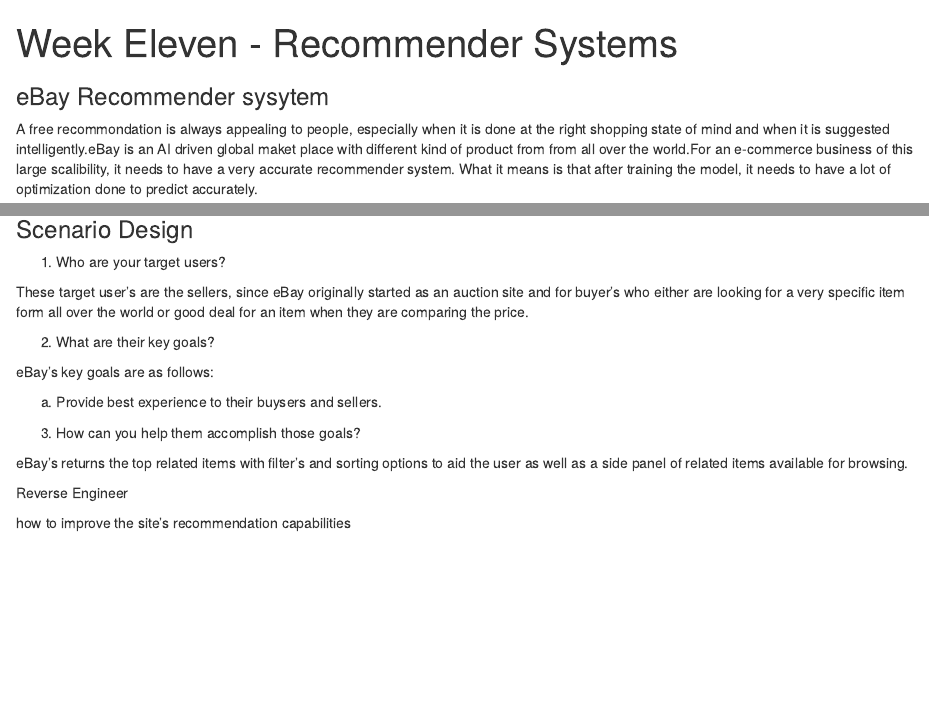
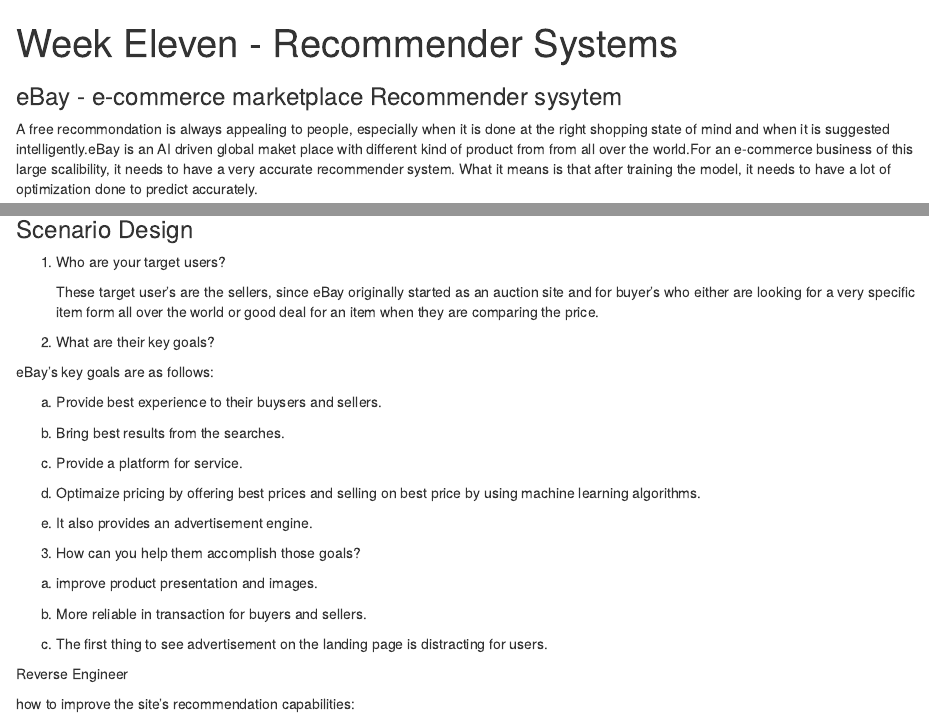
Before and after one commit to uzmabb182/CUNY-SPS-Assignments, an R Markdown document (data_607/recommender_system.Rmd): the page in a window 1100 px wide, from its top, and a second part further down, joined at a grey line. Rendered offline with R 4.5, knitr and Pandoc, with nearby package versions.

Commit message:
Reverse Engineering is in progress

```diff
--- a/data_607/recommender_system.Rmd
+++ b/data_607/recommender_system.Rmd
@@ -4,7 +4,7 @@
 ---
 
 
-### eBay Recommender sysytem
+### eBay - e-commerce marketplace Recommender sysytem
 
 A free recommondation is always appealing to people, especially when it is done at the right shopping state of mind and when it is suggested intelligently.eBay is an AI driven global maket place with different kind of product from from all over the world.For an e-commerce business of this large scalibility, it needs to have a very accurate recommender system. What it means is that after training the model, it needs to have a lot of optimization done to predict accurately.
 
@@ -43,13 +43,27 @@
 
 a. Provide best experience to their buysers and sellers.
 
+b. Bring best results from the searches.
+
+c. Provide a platform for service.
+
+d. Optimaize pricing by offering best prices and selling on best price by using machine learning algorithms.
+
+e. It also provides an advertisement engine.
+
 
 3. How can you help them accomplish those goals?
 
-eBay’s returns the top related items with filter’s and sorting options to aid the user as well as a side panel of related items available for browsing.
+a. improve product presentation and images.
+
+b. More reliable in transaction for buyers and sellers.
+
+c. The first thing to see advertisement on the landing page is distracting for users.
+
 
 Reverse Engineer
 
 
 
-how to improve the site's recommendation capabilities
+
+how to improve the site's recommendation capabilities:
```
Also changed, not shown: data_607/week11/Capture.JPG (added), data_607/recommender_system.Rmd (2 more changed lines).
